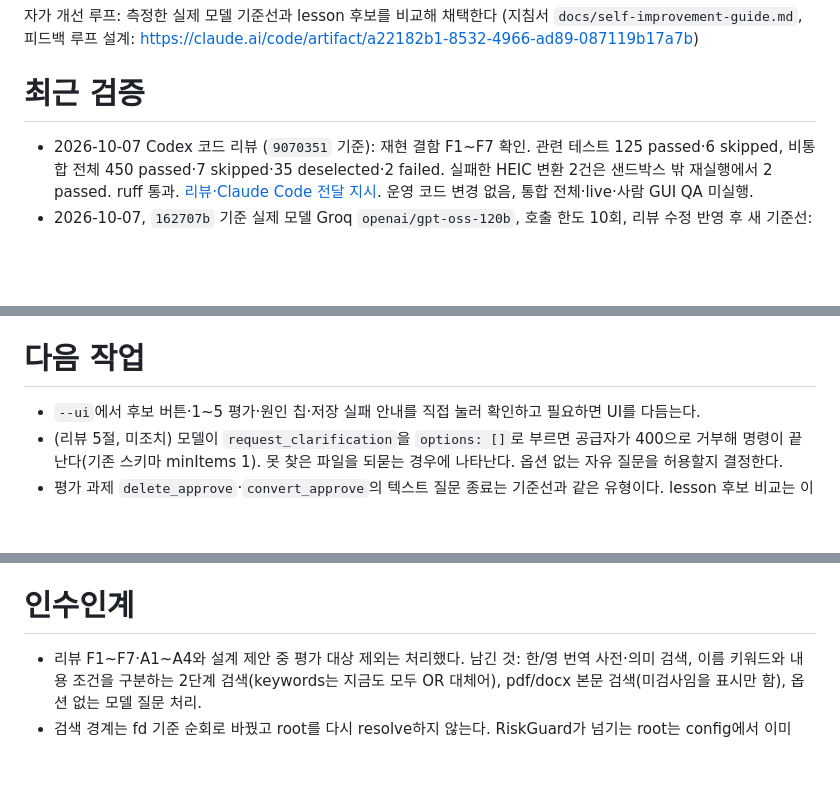
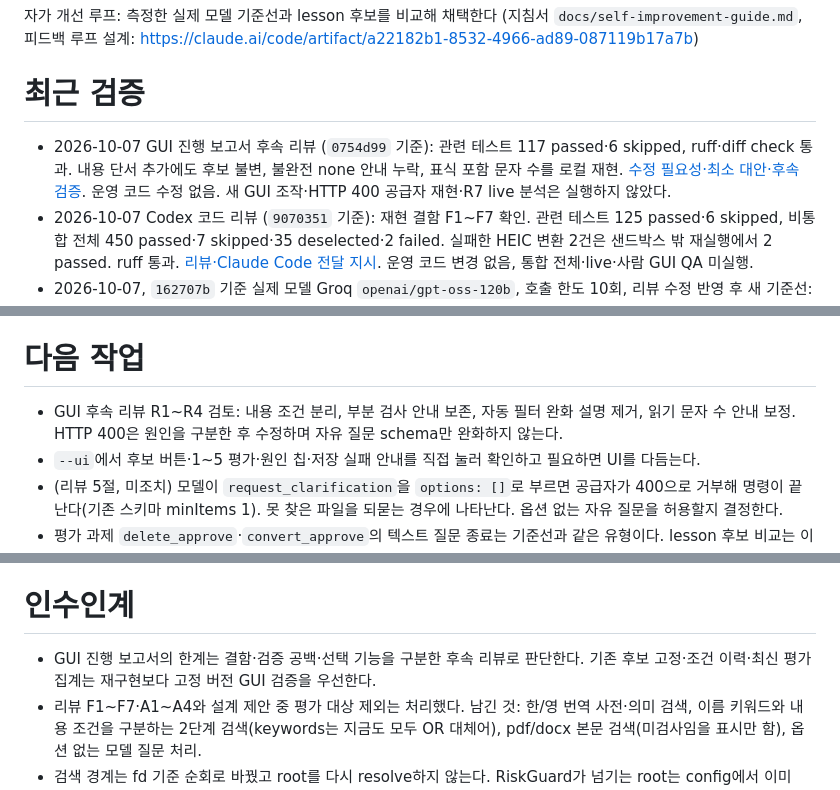
Before and after one commit to aidenselfin/Mac-Command-Assistant, a Markdown page: docs/status.md, 3 parts joined by grey strips. GitHub-like rendering; blank space fills up the shorter version.

Commit message:
docs(review): GUI 진행 보고서의 수정 필요성과 최소 대안 정리

```diff
--- a/docs/status.md
+++ b/docs/status.md
@@ -8,6 +8,10 @@
 https://claude.ai/code/artifact/a22182b1-8532-4966-ad89-087119b17a7b)
 
 # 최근 검증
+- 2026-10-07 GUI 진행 보고서 후속 리뷰 (`0754d99` 기준): 관련 테스트 117 passed·6 skipped,
+  ruff·diff check 통과. 내용 단서 추가에도 후보 불변, 불완전 none 안내 누락, 표식 포함 문자 수를 로컬 재현.
+  [수정 필요성·최소 대안·후속 검증](reviews/2026-10-07-ui-progress-followup-review.md).
+  운영 코드 수정 없음. 새 GUI 조작·HTTP 400 공급자 재현·R7 live 분석은 실행하지 않았다.
 - 2026-10-07 Codex 코드 리뷰 (`9070351` 기준): 재현 결함 F1~F7 확인.
   관련 테스트 125 passed·6 skipped, 비통합 전체 450 passed·7 skipped·35 deselected·2 failed.
   실패한 HEIC 변환 2건은 샌드박스 밖 재실행에서 2 passed. ruff 통과.
@@ -28,6 +32,8 @@ https://claude.ai/code/artifact/a22182b1-8532-4966-ad89-087119b17a7b)
   이전 `--lesson` 주입 검증 결과도 유지된다.
 
 # 다음 작업
+- GUI 후속 리뷰 R1~R4 검토: 내용 조건 분리, 부분 검사 안내 보존, 자동 필터 완화 설명 제거,
+  읽기 문자 수 안내 보정. HTTP 400은 원인을 구분한 후 수정하며 자유 질문 schema만 완화하지 않는다.
 - `--ui`에서 후보 버튼·1~5 평가·원인 칩·저장 실패 안내를 직접 눌러 확인하고 필요하면 UI를 다듬는다.
 - (리뷰 5절, 미조치) 모델이 `request_clarification`을 `options: []`로 부르면 공급자가 400으로 거부해 명령이 끝난다(기존 스키마 minItems 1).
   못 찾은 파일을 되묻는 경우에 나타난다. 옵션 없는 자유 질문을 허용할지 결정한다.
@@ -42,6 +48,8 @@ https://claude.ai/code/artifact/a22182b1-8532-4966-ad89-087119b17a7b)
 - 다른 남은 문제: `docs/reviews/2026-10-04-fixes.md`, `docs/reviews/2026-10-04-recent-changes-fixes.md`.
 
 # 인수인계
+- GUI 진행 보고서의 한계는 결함·검증 공백·선택 기능을 구분한 후속 리뷰로 판단한다.
+  기존 후보 고정·조건 이력·최신 평가 집계는 재구현보다 고정 버전 GUI 검증을 우선한다.
 - 리뷰 F1~F7·A1~A4와 설계 제안 중 평가 대상 제외는 처리했다. 남긴 것: 한/영 번역 사전·의미 검색, 이름 키워드와 내용 조건을 구분하는
   2단계 검색(keywords는 지금도 모두 OR 대체어), pdf/docx 본문 검색(미검사임을 표시만 함), 옵션 없는 모델 질문 처리.
 - 검색 경계는 fd 기준 순회로 바꿨고 root를 다시 resolve하지 않는다. RiskGuard가 넘기는 root는 config에서 이미 canonical이어야 한다.
```
Also changed, not shown: docs/reviews/2026-10-07-ui-progress-followup-review.md (added, +303 -0 lines).
